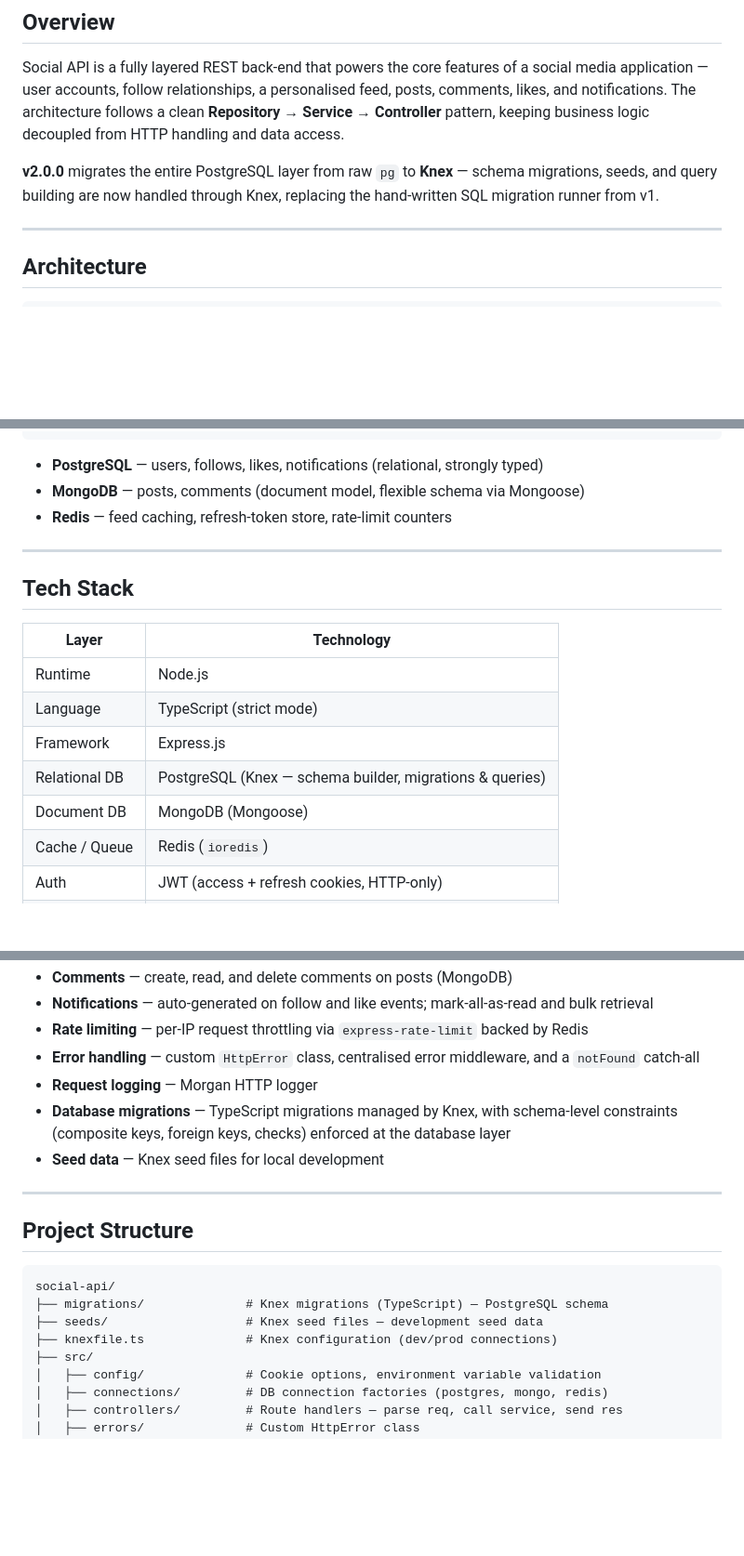
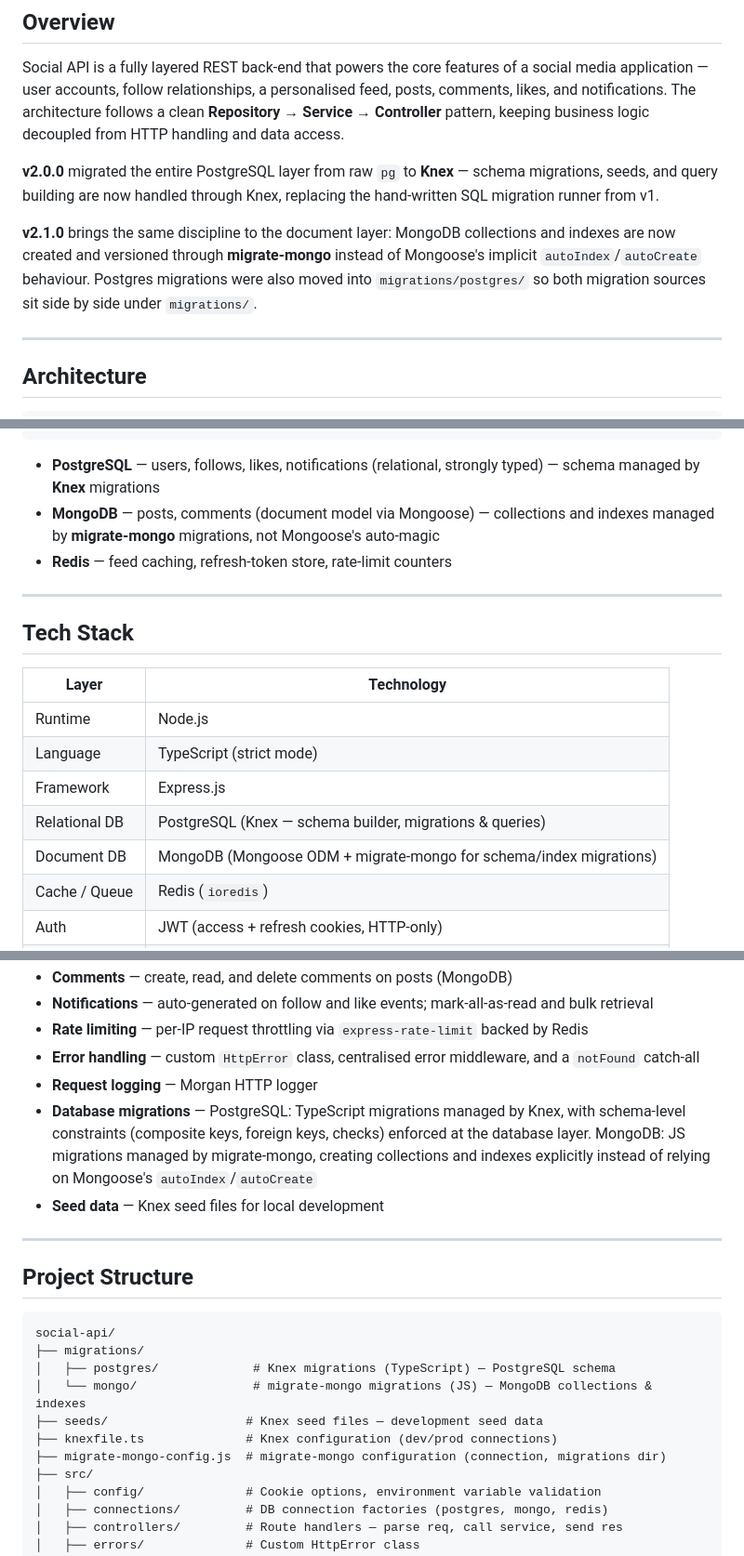
Before and after one commit to Moamen-Tamer/social-api, a Markdown page: README.md, 3 parts joined by grey strips. Shown at 93% size. GitHub-like rendering; blank space fills up the shorter version.

````diff
--- a/README.md
+++ b/README.md
@@ -47,7 +48,9 @@
 
 Social API is a fully layered REST back-end that powers the core features of a social media application — user accounts, follow relationships, a personalised feed, posts, comments, likes, and notifications. The architecture follows a clean **Repository → Service → Controller** pattern, keeping business logic decoupled from HTTP handling and data access.
 
-**v2.0.0** migrates the entire PostgreSQL layer from raw `pg` to **Knex** — schema migrations, seeds, and query building are now handled through Knex, replacing the hand-written SQL migration runner from v1.
+**v2.0.0** migrated the entire PostgreSQL layer from raw `pg` to **Knex** — schema migrations, seeds, and query building are now handled through Knex, replacing the hand-written SQL migration runner from v1.
+
+**v2.1.0** brings the same discipline to the document layer: MongoDB collections and indexes are now created and versioned through **migrate-mongo** instead of Mongoose's implicit `autoIndex`/`autoCreate` behaviour. Postgres migrations were also moved into `migrations/postgres/` so both migration sources sit side by side under `migrations/`.
 
 ---
 
@@ -75,8 +78,8 @@ Social API is a fully layered REST back-end that powers the core features of a s
 PostgreSQL  MongoDB / Redis
 ```
 
-- **PostgreSQL** — users, follows, likes, notifications (relational, strongly typed)
-- **MongoDB** — posts, comments (document model, flexible schema via Mongoose)
+- **PostgreSQL** — users, follows, likes, notifications (relational, strongly typed) — schema managed by **Knex** migrations
+- **MongoDB** — posts, comments (document model via Mongoose) — collections and indexes managed by **migrate-mongo** migrations, not Mongoose's auto-magic
 - **Redis** — feed caching, refresh-token store, rate-limit counters
 
 ---
@@ -89,7 +92,7 @@ PostgreSQL  MongoDB / Redis
 | Language | TypeScript (strict mode) |
 | Framework | Express.js |
 | Relational DB | PostgreSQL (Knex — schema builder, migrations & queries) |
-| Document DB | MongoDB (Mongoose) |
+| Document DB | MongoDB (Mongoose ODM + migrate-mongo for schema/index migrations) |
 | Cache / Queue | Redis (`ioredis`) |
 | Auth | JWT (access + refresh cookies, HTTP-only) |
 | Testing | Jest + `ts-jest` |
@@ -110,7 +113,7 @@ PostgreSQL  MongoDB / Redis
 - **Rate limiting** — per-IP request throttling via `express-rate-limit` backed by Redis
 - **Error handling** — custom `HttpError` class, centralised error middleware, and a `notFound` catch-all
 - **Request logging** — Morgan HTTP logger
-- **Database migrations** — TypeScript migrations managed by Knex, with schema-level constraints (composite keys, foreign keys, checks) enforced at the database layer
+- **Database migrations** — PostgreSQL: TypeScript migrations managed by Knex, with schema-level constraints (composite keys, foreign keys, checks) enforced at the database layer. MongoDB: JS migrations managed by migrate-mongo, creating collections and indexes explicitly instead of relying on Mongoose's `autoIndex`/`autoCreate`
 - **Seed data** — Knex seed files for local development
 
 ---
@@ -119,9 +122,12 @@ PostgreSQL  MongoDB / Redis
 
 ```
 social-api/
-├── migrations/              # Knex migrations (TypeScript) — PostgreSQL schema
+├── migrations/
+│   ├── postgres/             # Knex migrations (TypeScript) — PostgreSQL schema
+│   └── mongo/                # migrate-mongo migrations (JS) — MongoDB collections & indexes
 ├── seeds/                   # Knex seed files — development seed data
 ├── knexfile.ts              # Knex configuration (dev/prod connections)
+├── migrate-mongo-config.js  # migrate-mongo configuration (connection, migrations dir)
 ├── src/
 │   ├── config/              # Cookie options, environment variable validation
 │   ├── connections/         # DB connection factories (postgres, mongo, redis)
````
Also changed, not shown: other parts of README.md (+45 -13 lines).
